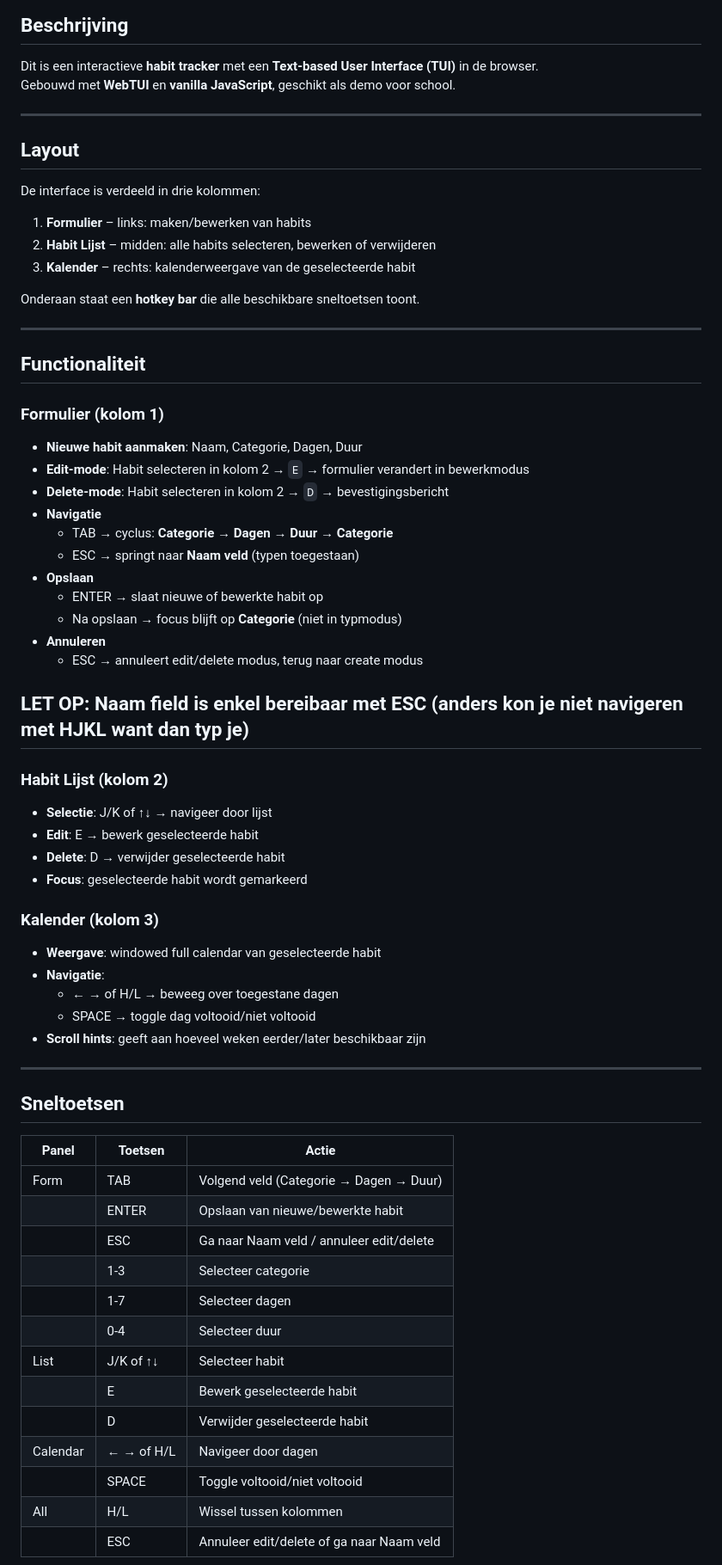
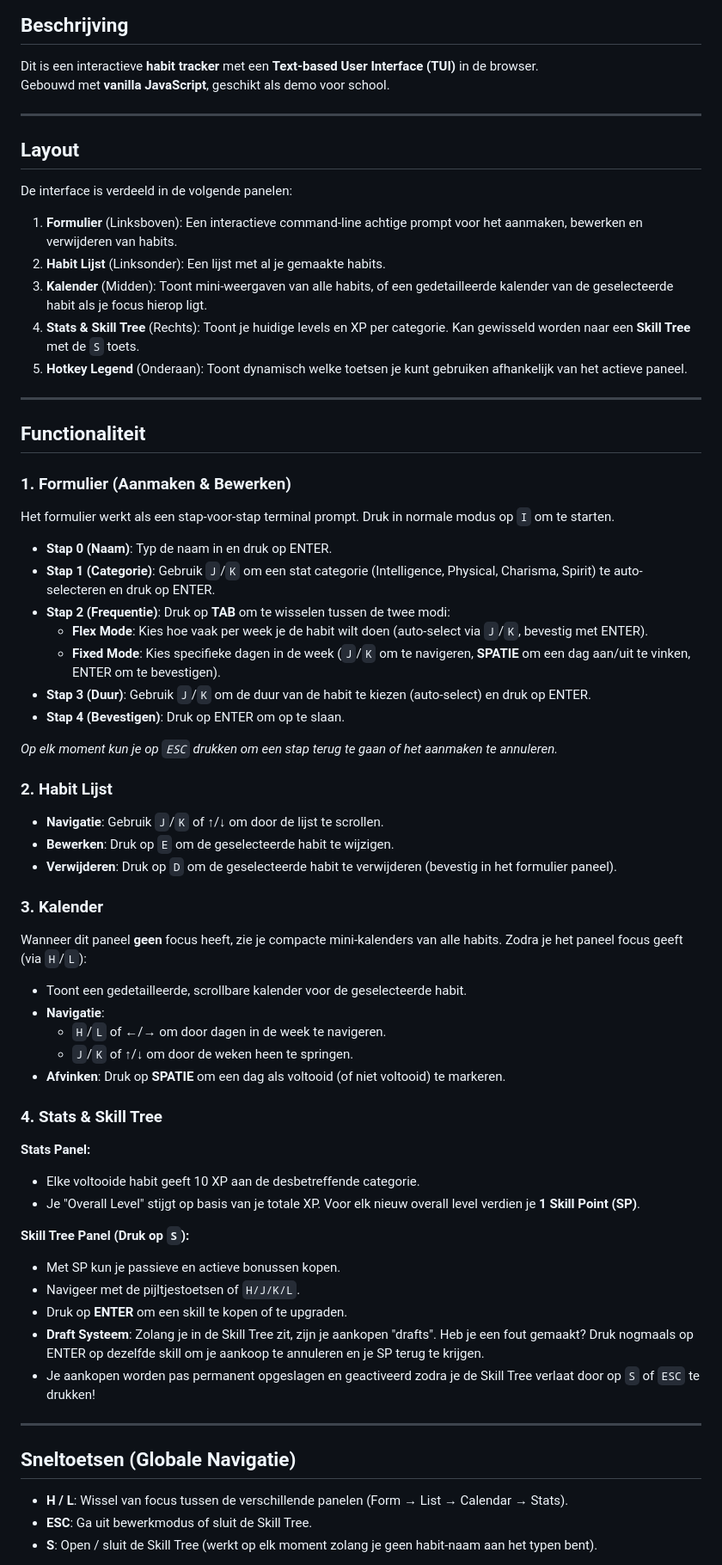
Before and after one commit to Jellevv/habit-tracker, a Markdown page: readme.md, the part around one of its changes. Shown at 86% size. GitHub-like rendering.

Commit message:
docs: update README with expanded feature descriptions, panel layouts, and new skill tree mechanics

```diff
--- a/readme.md
+++ b/readme.md
@@ -2,67 +2,65 @@
 
 ## Beschrijving
 Dit is een interactieve **habit tracker** met een **Text-based User Interface (TUI)** in de browser.
-Gebouwd met **WebTUI** en **vanilla JavaScript**, geschikt als demo voor school.
+Gebouwd met **vanilla JavaScript**, geschikt als demo voor school.
 
 ---
 
 ## Layout
-De interface is verdeeld in drie kolommen:
+De interface is verdeeld in de volgende panelen:
 
-1. **Formulier** – links: maken/bewerken van habits
-2. **Habit Lijst** – midden: alle habits selecteren, bewerken of verwijderen
-3. **Kalender** – rechts: kalenderweergave van de geselecteerde habit
-
-Onderaan staat een **hotkey bar** die alle beschikbare sneltoetsen toont.
+1. **Formulier** (Linksboven): Een interactieve command-line achtige prompt voor het aanmaken, bewerken en verwijderen van habits.
+2. **Habit Lijst** (Linksonder): Een lijst met al je gemaakte habits.
+3. **Kalender** (Midden): Toont mini-weergaven van alle habits, of een gedetailleerde kalender van de geselecteerde habit als je focus hierop ligt.
+4. **Stats & Skill Tree** (Rechts): Toont je huidige levels en XP per categorie. Kan gewisseld worden naar een **Skill Tree** met de `S` toets.
+5. **Hotkey Legend** (Onderaan): Toont dynamisch welke toetsen je kunt gebruiken afhankelijk van het actieve paneel.
 
 ---
 
 ## Functionaliteit
 
-### Formulier (kolom 1)
-- **Nieuwe habit aanmaken**: Naam, Categorie, Dagen, Duur
-- **Edit-mode**: Habit selecteren in kolom 2 → `E` → formulier verandert in bewerkmodus
-- **Delete-mode**: Habit selecteren in kolom 2 → `D` → bevestigingsbericht
-- **Navigatie**
-  - TAB → cyclus: **Categorie → Dagen → Duur → Categorie**
-  - ESC → springt naar **Naam veld** (typen toegestaan)
-- **Opslaan**
-  - ENTER → slaat nieuwe of bewerkte habit op
-  - Na opslaan → focus blijft op **Categorie** (niet in typmodus)
-- **Annuleren**
-  - ESC → annuleert edit/delete modus, terug naar create modus
-## LET OP: Naam field is enkel bereibaar met ESC (anders kon je niet navigeren met HJKL want dan typ je)
+### 1. Formulier (Aanmaken & Bewerken)
+Het formulier werkt als een stap-voor-stap terminal prompt. Druk in normale modus op `I` om te starten.
+- **Stap 0 (Naam)**: Typ de naam in en druk op ENTER.
+- **Stap 1 (Categorie)**: Gebruik `J`/`K` om een stat categorie (Intelligence, Physical, Charisma, Spirit) te auto-selecteren en druk op ENTER.
+- **Stap 2 (Frequentie)**: Druk op **TAB** om te wisselen tussen de twee modi:
+  - **Flex Mode**: Kies hoe vaak per week je de habit wilt doen (auto-select via `J`/`K`, bevestig met ENTER).
+  - **Fixed Mode**: Kies specifieke dagen in de week (`J`/`K` om te navigeren, **SPATIE** om een dag aan/uit te vinken, ENTER om te bevestigen).
+- **Stap 3 (Duur)**: Gebruik `J`/`K` om de duur van de habit te kiezen (auto-select) en druk op ENTER.
+- **Stap 4 (Bevestigen)**: Druk op ENTER om op te slaan.
 
-### Habit Lijst (kolom 2)
-- **Selectie**: J/K of ↑↓ → navigeer door lijst
-- **Edit**: E → bewerk geselecteerde habit
-- **Delete**: D → verwijder geselecteerde habit
-- **Focus**: geselecteerde habit wordt gemarkeerd
+*Op elk moment kun je op `ESC` drukken om een stap terug te gaan of het aanmaken te annuleren.*
 
-### Kalender (kolom 3)
-- **Weergave**: windowed full calendar van geselecteerde habit
+### 2. Habit Lijst
+- **Navigatie**: Gebruik `J`/`K` of ↑/↓ om door de lijst te scrollen.
+- **Bewerken**: Druk op `E` om de geselecteerde habit te wijzigen.
+- **Verwijderen**: Druk op `D` om de geselecteerde habit te verwijderen (bevestig in het formulier paneel).
+
+### 3. Kalender
+Wanneer dit paneel **geen** focus heeft, zie je compacte mini-kalenders van alle habits. Zodra je het paneel focus geeft (via `H`/`L`):
+- Toont een gedetailleerde, scrollbare kalender voor de geselecteerde habit.
 - **Navigatie**:
-  - ← → of H/L → beweeg over toegestane dagen
-  - SPACE → toggle dag voltooid/niet voltooid
-- **Scroll hints**: geeft aan hoeveel weken eerder/later beschikbaar zijn
+  - `H`/`L` of ←/→ om door dagen in de week te navigeren.
+  - `J`/`K` of ↑/↓ om door de weken heen te springen.
+- **Afvinken**: Druk op **SPATIE** om een dag als voltooid (of niet voltooid) te markeren.
+
+### 4. Stats & Skill Tree
+**Stats Panel:**
+- Elke voltooide habit geeft 10 XP aan de desbetreffende categorie.
+- Je "Overall Level" stijgt op basis van je totale XP. Voor elk nieuw overall level verdien je **1 Skill Point (SP)**.
+
+**Skill Tree Panel (Druk op `S`):**
+- Met SP kun je passieve en actieve bonussen kopen.
+- Navigeer met de pijltjestoetsen of `H/J/K/L`.
+- Druk op **ENTER** om een skill te kopen of te upgraden.
+- **Draft Systeem**: Zolang je in de Skill Tree zit, zijn je aankopen "drafts". Heb je een fout gemaakt? Druk nogmaals op ENTER op dezelfde skill om je aankoop te annuleren en je SP terug te krijgen.
+- Je aankopen worden pas permanent opgeslagen en geactiveerd zodra je de Skill Tree verlaat door op `S` of `ESC` te drukken!
 
 ---
 
-## Sneltoetsen
+## Sneltoetsen (Globale Navigatie)
 
-| Panel      | Toetsen               | Actie                                      |
-|-----------|----------------------|-------------------------------------------|
-| Form      | TAB                  | Volgend veld (Categorie → Dagen → Duur)  |
-|           | ENTER                | Opslaan van nieuwe/bewerkte habit        |
-|           | ESC                  | Ga naar Naam veld / annuleer edit/delete |
-|           | 1-3                  | Selecteer categorie                        |
-|           | 1-7                  | Selecteer dagen                             |
-|           | 0-4                  | Selecteer duur                              |
-| List      | J/K of ↑↓             | Selecteer habit                            |
-|           | E                    | Bewerk geselecteerde habit                 |
-|           | D                    | Verwijder geselecteerde habit              |
-| Calendar  | ← → of H/L            | Navigeer door dagen                        |
-|           | SPACE                | Toggle voltooid/niet voltooid              |
-| All       | H/L                  | Wissel tussen kolommen                      |
-|           | ESC                  | Annuleer edit/delete of ga naar Naam veld  |
+- **H / L**: Wissel van focus tussen de verschillende panelen (Form → List → Calendar → Stats).
+- **ESC**: Ga uit bewerkmodus of sluit de Skill Tree.
+- **S**: Open / sluit de Skill Tree (werkt op elk moment zolang je geen habit-naam aan het typen bent).
 
```
Also changed, not shown: other parts of readme.md (+1 -10 lines).
